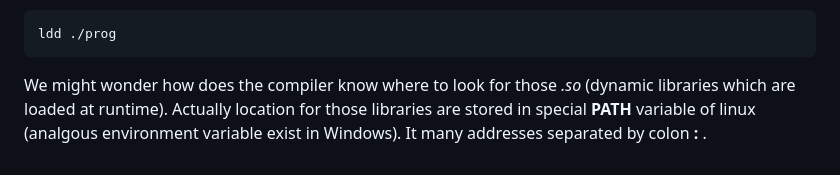
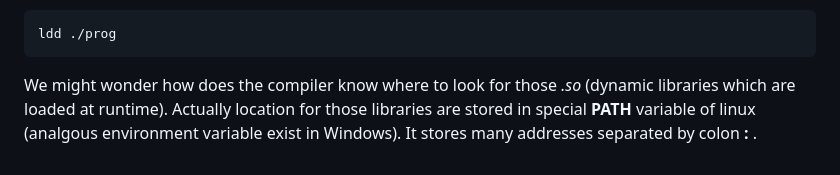
Before and after one commit to Induaditya3/fiddling, a Markdown page: compile/README.md, the part around the change. Drawn GitHub-style.

````diff
--- a/compile/README.md
+++ b/compile/README.md
@@ -145,4 +145,4 @@ We can check which shared libraries are loaded at runtime by running
 ```bash
 ldd ./prog
 ```
-We might wonder how does the compiler know where to look for those *.so* (dynamic libraries which are loaded at runtime). Actually location for those libraries are stored in special **PATH** variable of linux (analgous environment variable exist in Windows). It many addresses separated by colon **:** .
+We might wonder how does the compiler know where to look for those *.so* (dynamic libraries which are loaded at runtime). Actually location for those libraries are stored in special **PATH** variable of linux (analgous environment variable exist in Windows). It stores many addresses separated by colon **:** .
````
